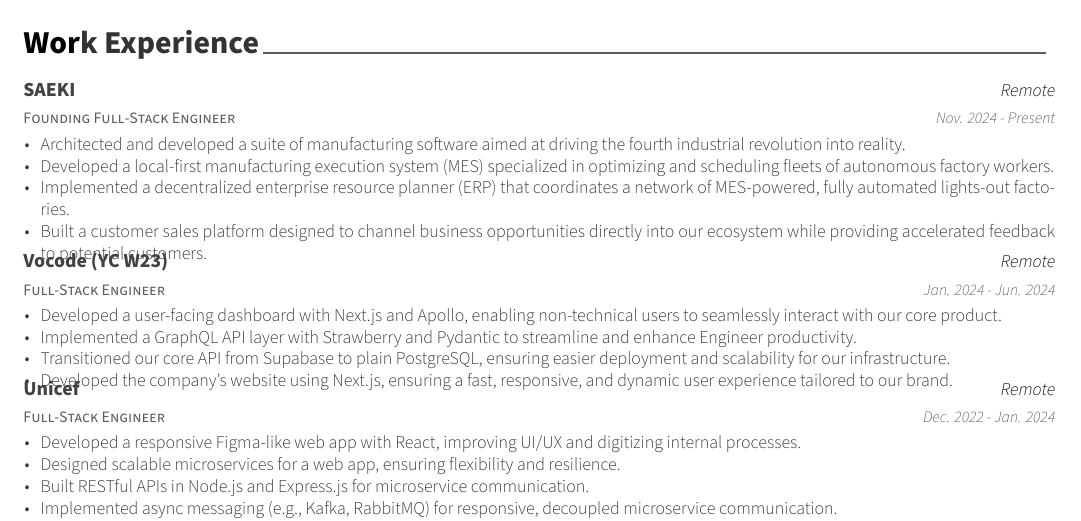
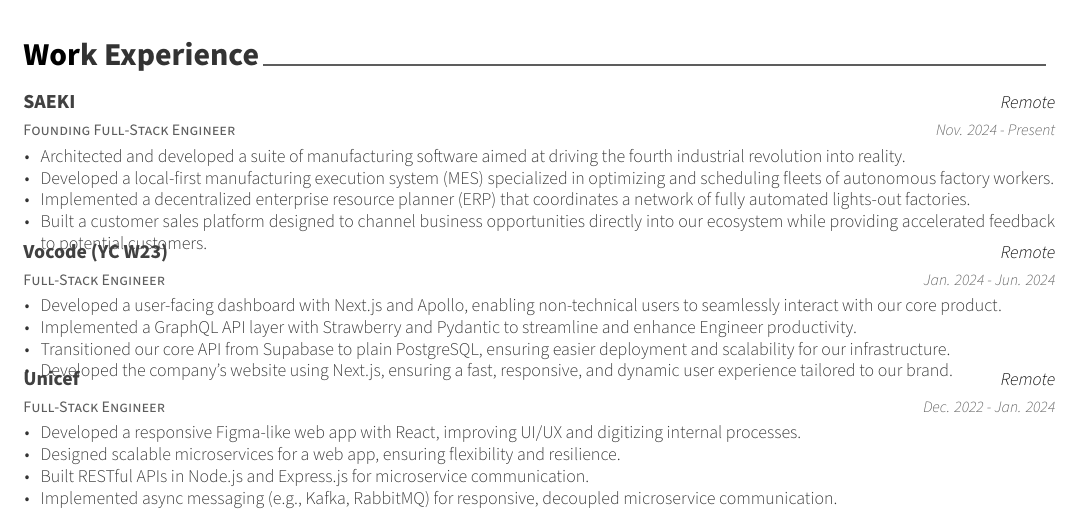
Before and after one commit to VladCuciureanu/Carrie, a LaTeX CV (resume.tex, which reads resume/experience.tex): part of page 1 of 2, cut so that both start at the same text. Compiled offline with XeLaTeX.

Commit message:
fix: Trim SAEKI ERP bullet

```diff
--- a/resume/experience.tex
+++ b/resume/experience.tex
@@ -16,7 +16,7 @@
       \begin{cvitems} % Description(s) of tasks/responsibilities
         \item {Architected and developed a suite of manufacturing software aimed at driving the fourth industrial revolution into reality.}
         \item {Developed a local-first manufacturing execution system (MES) specialized in optimizing and scheduling fleets of autonomous factory workers.}
-        \item {Implemented a decentralized enterprise resource planner (ERP) that coordinates a network of MES-powered, fully automated lights-out factories.}
+        \item {Implemented a decentralized enterprise resource planner (ERP) that coordinates a network of fully automated lights-out factories.}
         \item {Built a customer sales platform designed to channel business opportunities directly into our ecosystem while providing accelerated feedback to potential customers.}
       \end{cvitems}
     }
```
